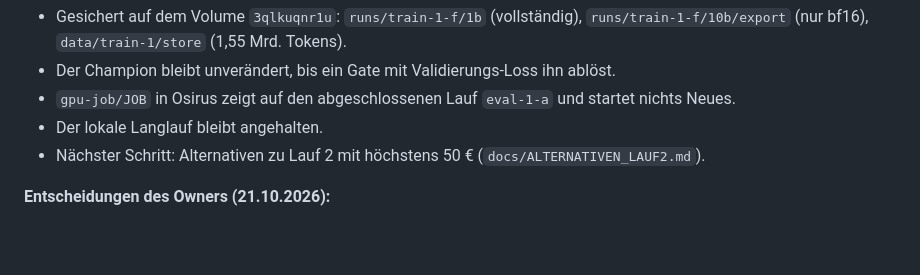
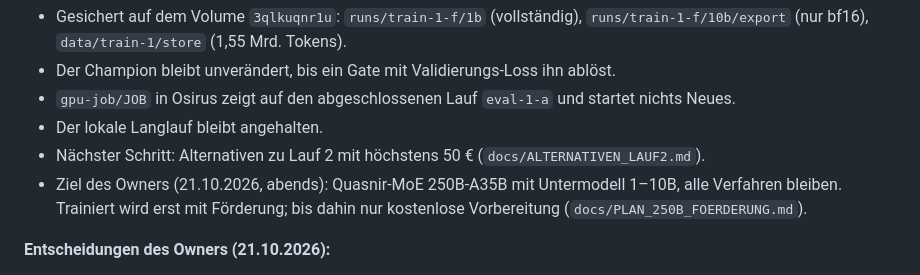
Before and after one commit to clarityosbaerbelwesterop-gif/67, a Markdown page: docs/PLAN_10_STEPS.md, the part around the change. GitHub-like rendering; blank space fills up the shorter version.

```diff
--- a/docs/PLAN_10_STEPS.md
+++ b/docs/PLAN_10_STEPS.md
@@ -92,6 +92,8 @@ Quasnir ist eingefroren. Es läuft kein GPU-Lauf und es wird keiner vorbereitet,
 - `gpu-job/JOB` in Osirus zeigt auf den abgeschlossenen Lauf `eval-1-a` und startet nichts Neues.
 - Der lokale Langlauf bleibt angehalten.
 - Nächster Schritt: Alternativen zu Lauf 2 mit höchstens 50 € (`docs/ALTERNATIVEN_LAUF2.md`).
+- Ziel des Owners (21.10.2026, abends): Quasnir-MoE 250B-A35B mit Untermodell 1–10B, alle Verfahren bleiben.
+  Trainiert wird erst mit Förderung; bis dahin nur kostenlose Vorbereitung (`docs/PLAN_250B_FOERDERUNG.md`).
 
 **Entscheidungen des Owners (21.10.2026):**
 - Lösungen offener Modelle mit freier Lizenz (MIT, Apache-2.0) dürfen Trainingsdaten werden; geschlossene Modelle
```
Also changed, not shown: docs/PLAN_100B_MOE.md (+3 -0 lines), docs/PLAN_250B_FOERDERUNG.md (added, +298 -0 lines).
